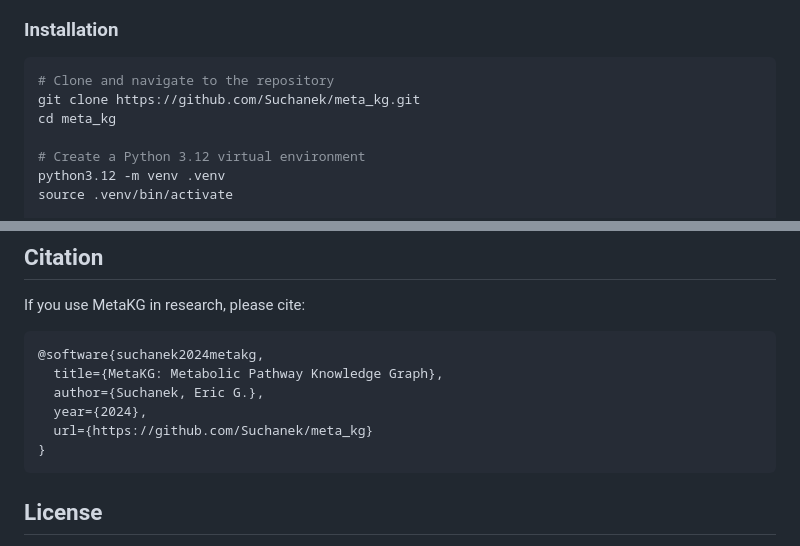
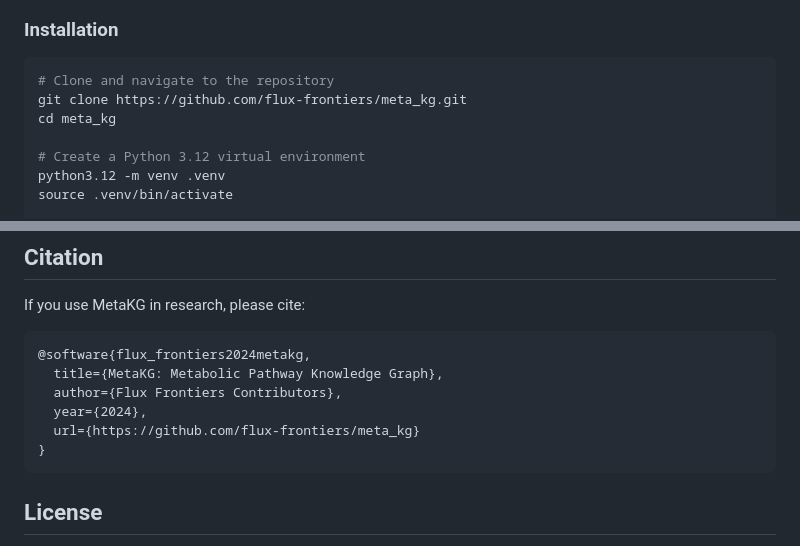
Before and after one commit to Flux-Frontiers/meta_kg, a Markdown page: README.md, 2 parts joined by grey strips. Rendered like a GitHub page.

Commit message:
update repo references to Flux-Frontiers

````diff
--- a/README.md
+++ b/README.md
@@ -23,7 +23,7 @@ A comprehensive, production-ready knowledge graph system for metabolic pathways
 
 ```bash
 # Clone and navigate to the repository
-git clone https://github.com/Suchanek/meta_kg.git
+git clone https://github.com/flux-frontiers/meta_kg.git
 cd meta_kg
 
 # Create a Python 3.12 virtual environment
@@ -417,11 +417,11 @@ poetry run ruff format src/
 If you use MetaKG in research, please cite:
 
 ```bibtex
-@software{suchanek2024metakg,
+@software{flux_frontiers2024metakg,
   title={MetaKG: Metabolic Pathway Knowledge Graph},
-  author={Suchanek, Eric G.},
+  author={Flux Frontiers Contributors},
   year={2024},
-  url={https://github.com/Suchanek/meta_kg}
+  url={https://github.com/flux-frontiers/meta_kg}
 }
 ```
 
````
Also changed, not shown: other parts of README.md (+2 -2 lines), CHANGELOG.md (+2 -2 lines).
